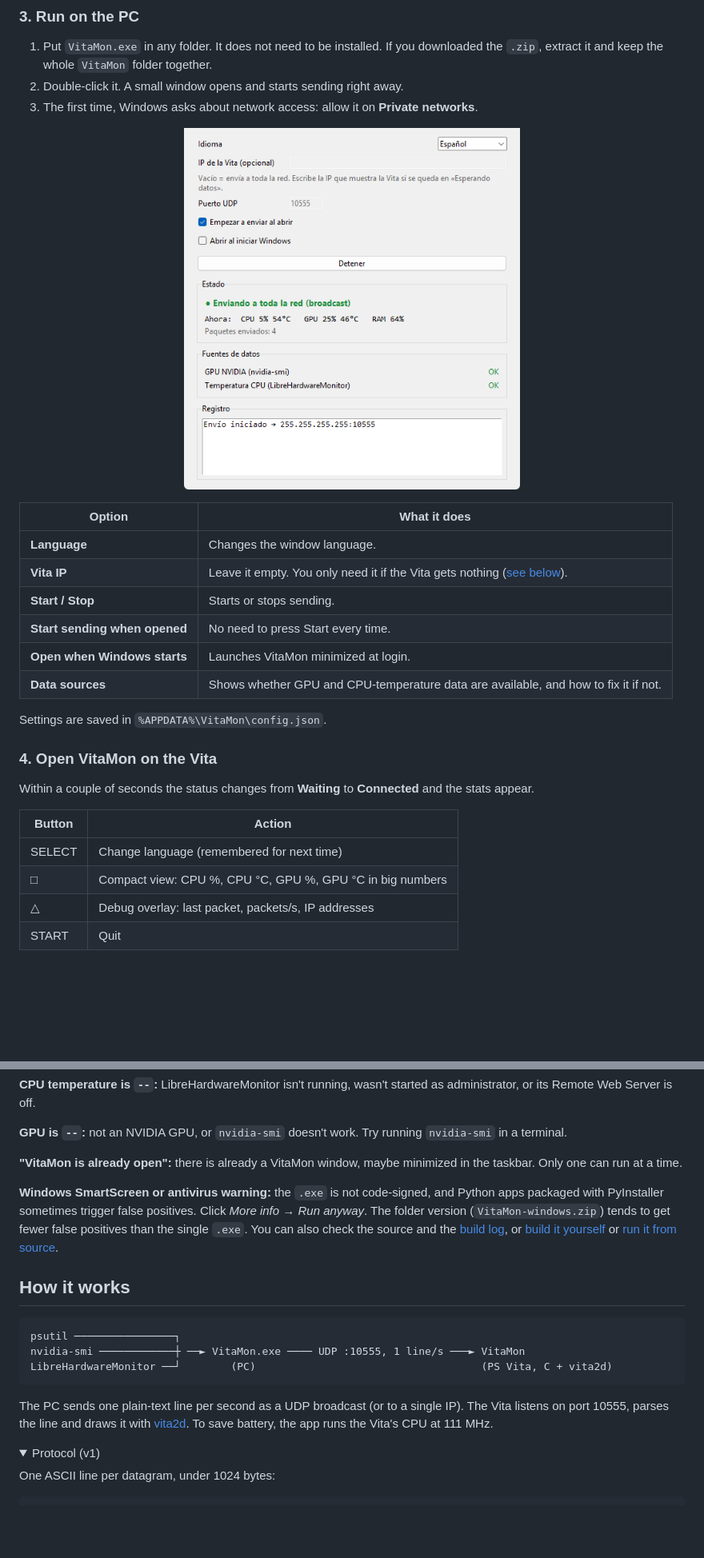
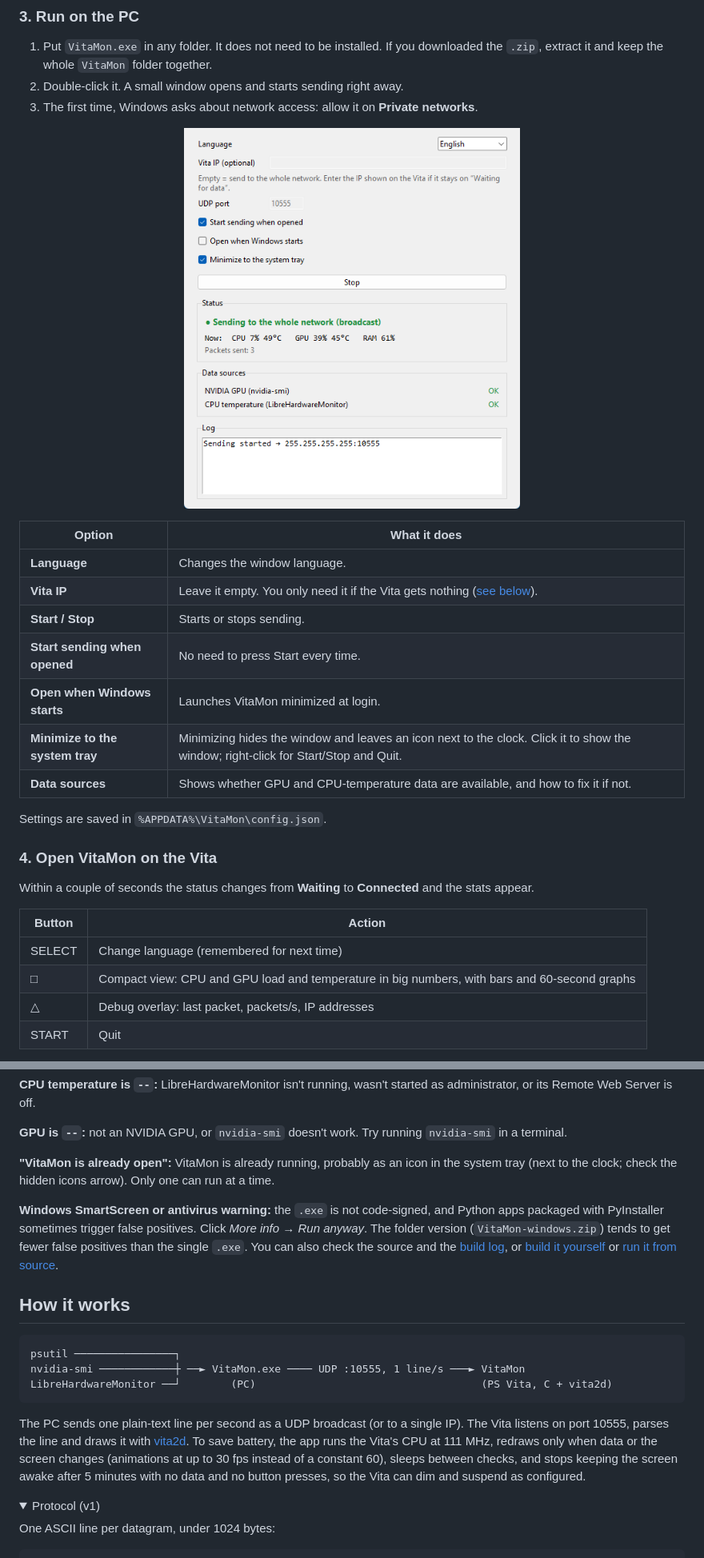
Before and after one commit to MrWhite2312-IS/VitaPCMonitor, a Markdown page: README.md, 2 parts joined by grey strips. Shown at 80% size. Drawn GitHub-style; pictures changed too: docs/ventana.png, docs/window.png (added); folded sections open; blank space fills up the shorter version.

````diff
--- a/README.md
+++ b/README.md
@@ -63,7 +64,7 @@ Get both files from the [latest release](https://github.com/MrWhite2312-IS/VitaP
 2. Double-click it. A small window opens and starts sending right away.
 3. The first time, Windows asks about network access: allow it on **Private networks**.
 
-<p align="center"><img src="docs/ventana.png" alt="VitaMon window on Windows" width="420"></p>
+<p align="center"><img src="docs/window.png" alt="VitaMon window on Windows" width="420"></p>
 
 | Option | What it does |
 |--------|--------------|
@@ -72,6 +73,7 @@ Get both files from the [latest release](https://github.com/MrWhite2312-IS/VitaP
 | **Start / Stop** | Starts or stops sending. |
 | **Start sending when opened** | No need to press Start every time. |
 | **Open when Windows starts** | Launches VitaMon minimized at login. |
+| **Minimize to the system tray** | Minimizing hides the window and leaves an icon next to the clock. Click it to show the window; right-click for Start/Stop and Quit. |
 | **Data sources** | Shows whether GPU and CPU-temperature data are available, and how to fix it if not. |
 
 Settings are saved in `%APPDATA%\VitaMon\config.json`.
@@ -83,7 +85,7 @@ Within a couple of seconds the status changes from **Waiting** to **Connected**
 | Button | Action |
 |--------|--------|
 | SELECT | Change language (remembered for next time) |
-| □ | Compact view: CPU %, CPU °C, GPU %, GPU °C in big numbers |
+| □ | Compact view: CPU and GPU load and temperature in big numbers, with bars and 60-second graphs |
 | △ | Debug overlay: last packet, packets/s, IP addresses |
 | START | Quit |
 
@@ -124,7 +126,7 @@ GPU stats come from `nvidia-smi`, which is installed with the NVIDIA driver. On
 
 **GPU is `--`:** not an NVIDIA GPU, or `nvidia-smi` doesn't work. Try running `nvidia-smi` in a terminal.
 
-**"VitaMon is already open":** there is already a VitaMon window, maybe minimized in the taskbar. Only one can run at a time.
+**"VitaMon is already open":** VitaMon is already running, probably as an icon in the system tray (next to the clock; check the hidden icons arrow). Only one can run at a time.
 
 **Windows SmartScreen or antivirus warning:** the `.exe` is not code-signed, and Python apps packaged with PyInstaller sometimes trigger false positives. Click *More info → Run anyway*. The folder version (`VitaMon-windows.zip`) tends to get fewer false positives than the single `.exe`. You can also check the source and the [build log](https://github.com/MrWhite2312-IS/VitaPCMonitor/actions/workflows/build.yml), or [build it yourself](#build-the-windows-app) or [run it from source](#run-from-source).
 
@@ -136,7 +138,7 @@ nvidia-smi ────────────┼ ──► VitaMon.exe ──
 LibreHardwareMonitor ──┘        (PC)                                    (PS Vita, C + vita2d)
 ```
 
-The PC sends one plain-text line per second as a UDP broadcast (or to a single IP). The Vita listens on port 10555, parses the line and draws it with [vita2d](https://github.com/xerpi/libvita2d). To save battery, the app runs the Vita's CPU at 111 MHz.
+The PC sends one plain-text line per second as a UDP broadcast (or to a single IP). The Vita listens on port 10555, parses the line and draws it with [vita2d](https://github.com/xerpi/libvita2d). To save battery, the app runs the Vita's CPU at 111 MHz, redraws only when data or the screen changes (animations at up to 30 fps instead of a constant 60), sleeps between checks, and stops keeping the screen awake after 5 minutes with no data and no button presses, so the Vita can dim and suspend as configured.
 
 <details>
 <summary>Protocol (v1)</summary>
````
Also changed, not shown: other parts of README.md (+2 -1 lines), README.es.md (+5 -2 lines), 7 other files.
